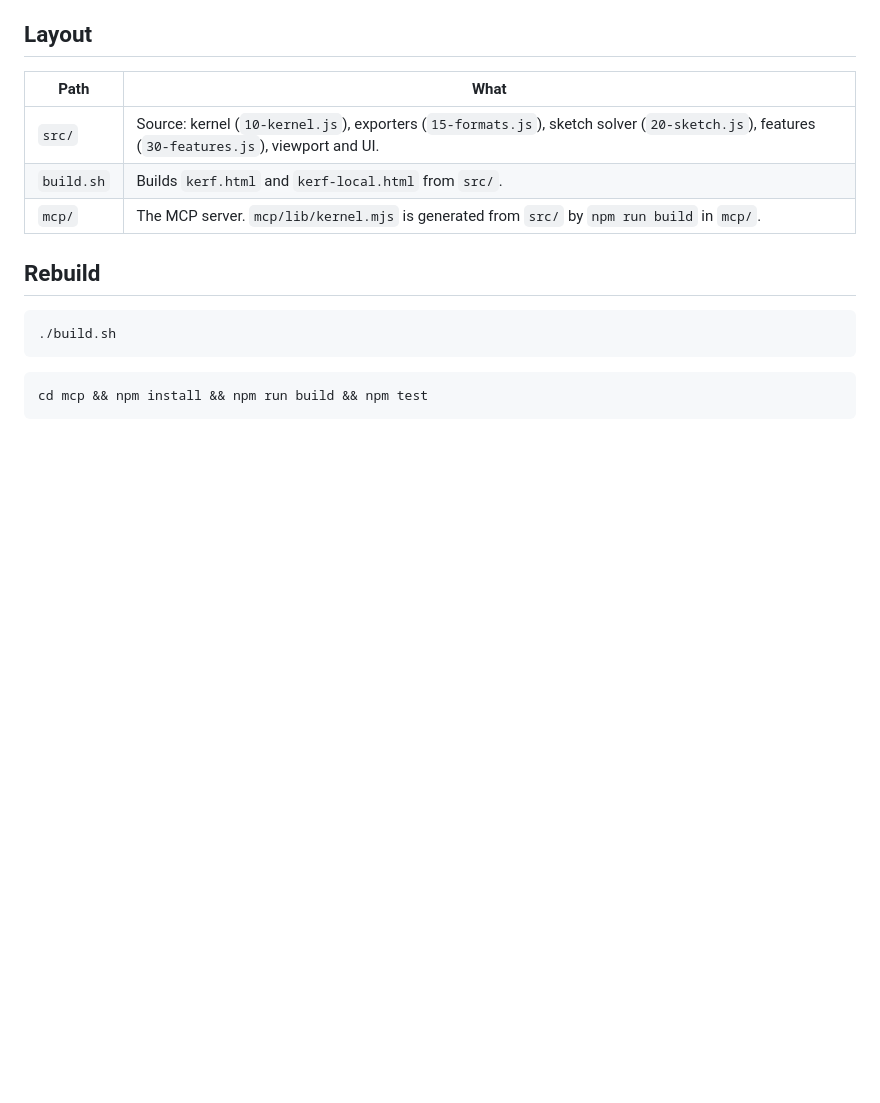
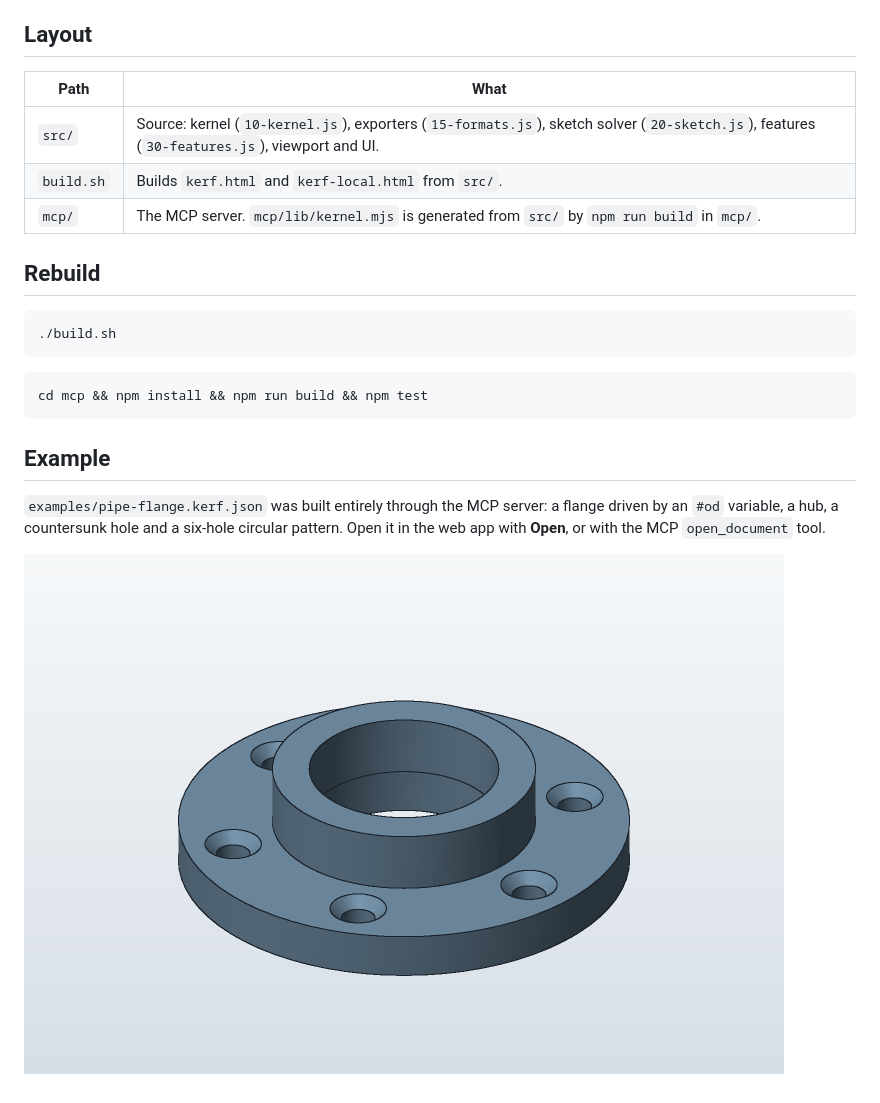
Before and after one commit to recisend/kerf-cad, a Markdown page: README.md, the part around the change. Drawn GitHub-style; pictures changed too: examples/pipe-flange.png (added); blank space fills up the shorter version.

````diff
--- a/README.md
+++ b/README.md
@@ -24,3 +24,9 @@ Features: constrained sketches with a live solver; extrude, revolve, sweep and l
 ```bash
 cd mcp && npm install && npm run build && npm test
 ```
+
+## Example
+
+`examples/pipe-flange.kerf.json` was built entirely through the MCP server: a flange driven by an `#od` variable, a hub, a countersunk hole and a six-hole circular pattern. Open it in the web app with **Open**, or with the MCP `open_document` tool.
+
+![Pipe flange](examples/pipe-flange.png)
````
Also changed, not shown: 6 other files.
